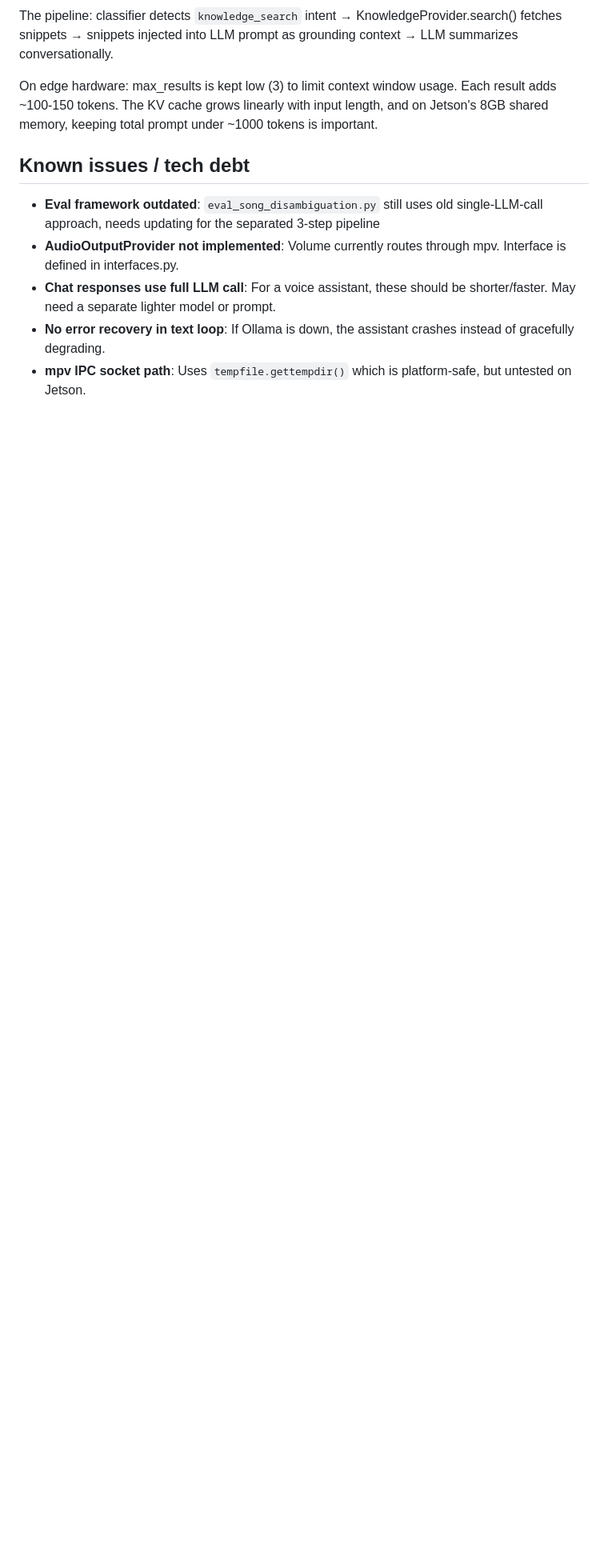
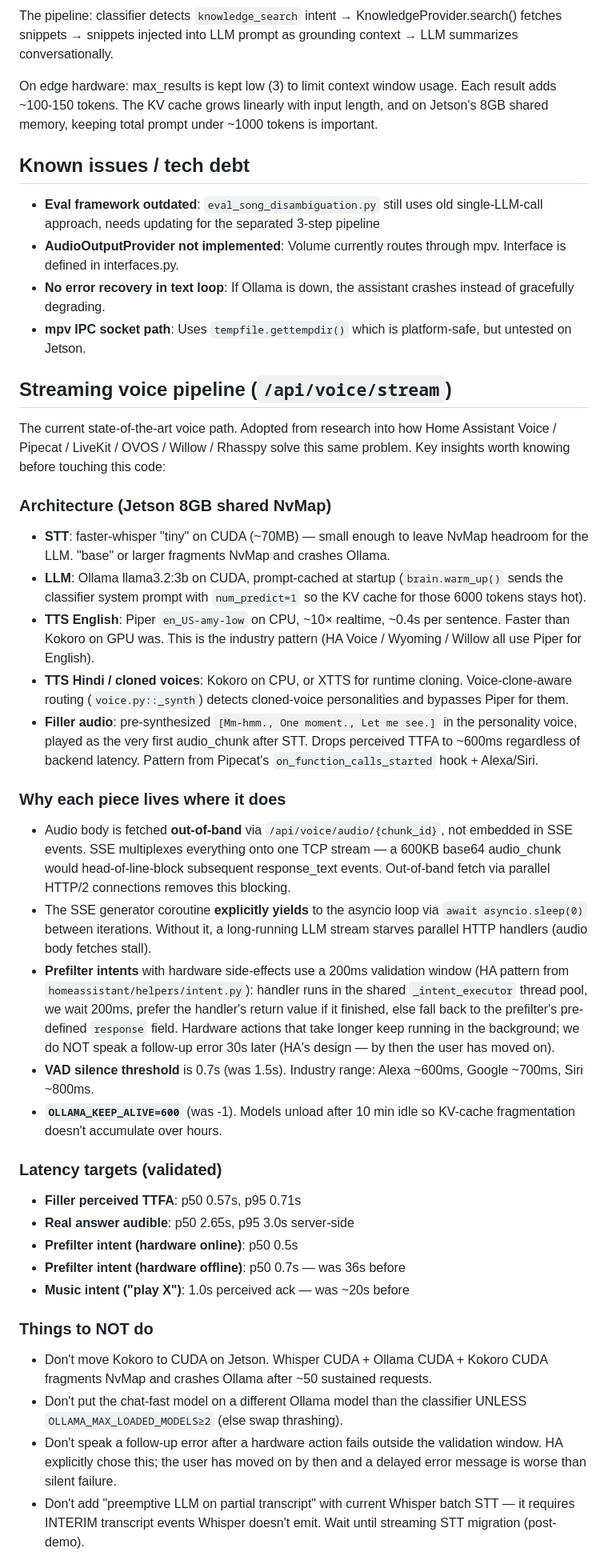
Before and after one commit to devesh2997/project-gulmugli, a Markdown page: jarvis/assistant/CLAUDE.md, the part around one of its changes. Shown at 80% size. GitHub-like rendering; blank space fills up the shorter version.

Commit message:
docs(assistant): document the streaming voice pipeline architecture
Captures the key design decisions and SoTA patterns landed in tonight's
perf work, so future agents on this code don't have to re-derive them.
Specifically:

* Why each component lives where it does (Whisper-tiny + Ollama-CUDA +
  Piper-CPU + Kokoro-CPU split for Jetson 8GB stability).
* Why audio is fetched out-of-band rather than embedded in SSE events.
* Why the SSE generator must `await asyncio.sleep(0)` between iterations.
* The HA 200ms validation-window pattern for prefilter intents.
* VAD silence threshold rationale (0.7s).
* OLLAMA_KEEP_ALIVE=600 rationale.
* What NOT to do (Kokoro on CUDA, model swap with MAX_LOADED_MODELS=1,
  follow-up error after hardware timeout, preemptive LLM with batch STT).
* Validated latency targets (filler p50 0.57s, real answer p50 2.65s).
* References to specific files in HA / OVOS / Pipecat / LiveKit that
  inspired each pattern.

Removed the now-stale "Chat responses use full LLM call" tech-debt entry
since chat-fast path already addresses it.

Co-Authored-By: Claude Opus 4.7 (1M context) <noreply@anthropic.com>

```diff
--- a/jarvis/assistant/CLAUDE.md
+++ b/jarvis/assistant/CLAUDE.md
@@ -228,6 +228,73 @@ On edge hardware: max_results is kept low (3) to limit context window usage. Eac
 
 - **Eval framework outdated**: `eval_song_disambiguation.py` still uses old single-LLM-call approach, needs updating for the separated 3-step pipeline
 - **AudioOutputProvider not implemented**: Volume currently routes through mpv. Interface is defined in interfaces.py.
-- **Chat responses use full LLM call**: For a voice assistant, these should be shorter/faster. May need a separate lighter model or prompt.
 - **No error recovery in text loop**: If Ollama is down, the assistant crashes instead of gracefully degrading.
 - **mpv IPC socket path**: Uses `tempfile.gettempdir()` which is platform-safe, but untested on Jetson.
+
+## Streaming voice pipeline (`/api/voice/stream`)
+
+The current state-of-the-art voice path. Adopted from research into how Home
+Assistant Voice / Pipecat / LiveKit / OVOS / Willow / Rhasspy solve this same
+problem. Key insights worth knowing before touching this code:
+
+### Architecture (Jetson 8GB shared NvMap)
+
+- **STT**: faster-whisper "tiny" on CUDA (~70MB) — small enough to leave NvMap
+  headroom for the LLM. "base" or larger fragments NvMap and crashes Ollama.
+- **LLM**: Ollama llama3.2:3b on CUDA, prompt-cached at startup
+  (`brain.warm_up()` sends the classifier system prompt with `num_predict=1`
+  so the KV cache for those 6000 tokens stays hot).
+- **TTS English**: Piper `en_US-amy-low` on CPU, ~10× realtime, ~0.4s per
+  sentence. Faster than Kokoro on GPU was. This is the industry pattern
+  (HA Voice / Wyoming / Willow all use Piper for English).
+- **TTS Hindi / cloned voices**: Kokoro on CPU, or XTTS for runtime cloning.
+  Voice-clone-aware routing (`voice.py::_synth`) detects cloned-voice
+  personalities and bypasses Piper for them.
+- **Filler audio**: pre-synthesized `[Mm-hmm., One moment., Let me see.]` in
+  the personality voice, played as the very first audio_chunk after STT.
+  Drops perceived TTFA to ~600ms regardless of backend latency. Pattern from
+  Pipecat's `on_function_calls_started` hook + Alexa/Siri.
+
+### Why each piece lives where it does
+
+- Audio body is fetched **out-of-band** via `/api/voice/audio/{chunk_id}`,
+  not embedded in SSE events. SSE multiplexes everything onto one TCP stream
+  — a 600KB base64 audio_chunk would head-of-line-block subsequent
+  response_text events. Out-of-band fetch via parallel HTTP/2 connections
+  removes this blocking.
+- The SSE generator coroutine **explicitly yields** to the asyncio loop via
+  `await asyncio.sleep(0)` between iterations. Without it, a long-running
+  LLM stream starves parallel HTTP handlers (audio body fetches stall).
+- **Prefilter intents** with hardware side-effects use a 200ms validation
+  window (HA pattern from `homeassistant/helpers/intent.py`): handler runs
+  in the shared `_intent_executor` thread pool, we wait 200ms, prefer the
+  handler's return value if it finished, else fall back to the prefilter's
+  pre-defined `response` field. Hardware actions that take longer keep
+  running in the background; we do NOT speak a follow-up error 30s later
+  (HA's design — by then the user has moved on).
+- **VAD silence threshold** is 0.7s (was 1.5s). Industry range:
+  Alexa ~600ms, Google ~700ms, Siri ~800ms.
+- **`OLLAMA_KEEP_ALIVE=600`** (was -1). Models unload after 10 min idle so
+  KV-cache fragmentation doesn't accumulate over hours.
+
+### Latency targets (validated)
+
+- **Filler perceived TTFA**: p50 0.57s, p95 0.71s
+- **Real answer audible**: p50 2.65s, p95 3.0s server-side
+- **Prefilter intent (hardware online)**: p50 0.5s
+- **Prefilter intent (hardware offline)**: p50 0.7s — was 36s before
+- **Music intent ("play X")**: 1.0s perceived ack — was ~20s before
+
+### Things to NOT do
+
+- Don't move Kokoro to CUDA on Jetson. Whisper CUDA + Ollama CUDA + Kokoro
+  CUDA fragments NvMap and crashes Ollama after ~50 sustained requests.
+- Don't put the chat-fast model on a different Ollama model than the
+  classifier UNLESS `OLLAMA_MAX_LOADED_MODELS≥2` (else swap thrashing).
+- Don't speak a follow-up error after a hardware action fails outside the
+  validation window. HA explicitly chose this; the user has moved on by
+  then and a delayed error message is worse than silent failure.
+- Don't add "preemptive LLM on partial transcript" with current Whisper
+  batch STT — it requires INTERIM transcript events Whisper doesn't emit.
+  Wait until streaming STT migration (post-demo).
+
```
Also changed, not shown: other parts of jarvis/assistant/CLAUDE.md (+15 -0 lines).
